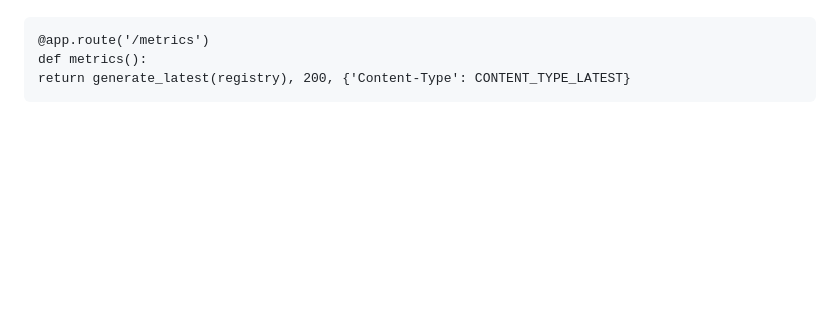
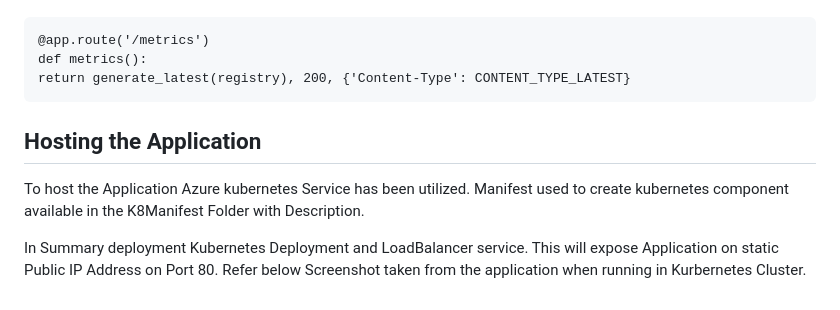
Before and after one commit to roshanthamalaka/assignment_pyapp_ac, a Markdown page: Readme.md, the part around the change. Drawn GitHub-style; blank space fills up the shorter version.

Commit message:
Creating Documentation about Application hosting on AKS

```diff
--- a/Readme.md
+++ b/Readme.md
@@ -147,3 +147,9 @@ Then Modified the metrics function with registry like below. Therefore it will p
     @app.route('/metrics')
     def metrics():
     return generate_latest(registry), 200, {'Content-Type': CONTENT_TYPE_LATEST}
+
+## Hosting the Application
+
+To host the Application Azure kubernetes Service has been utilized.  Manifest used to create kubernetes component available in the K8Manifest Folder with Description.
+
+In Summary deployment Kubernetes Deployment and LoadBalancer service. This will expose Application on static Public IP Address on Port 80. Refer below Screenshot taken from the application when running in Kurbernetes Cluster.
```
